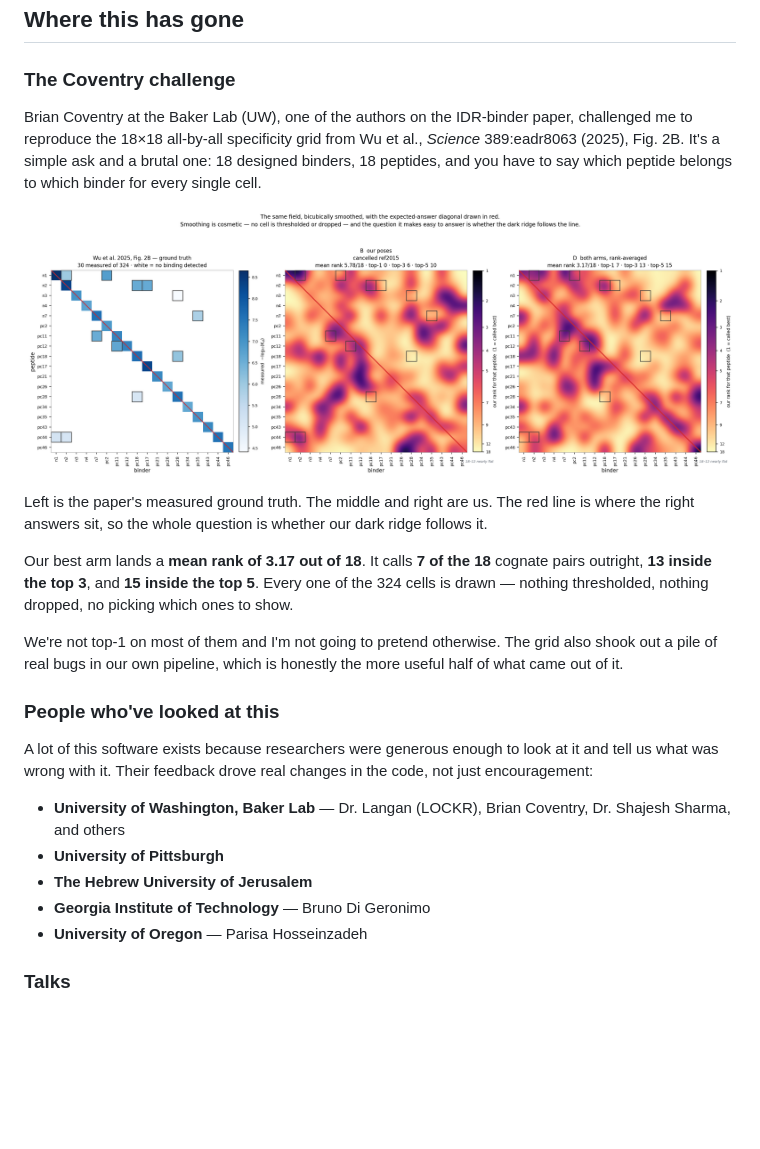
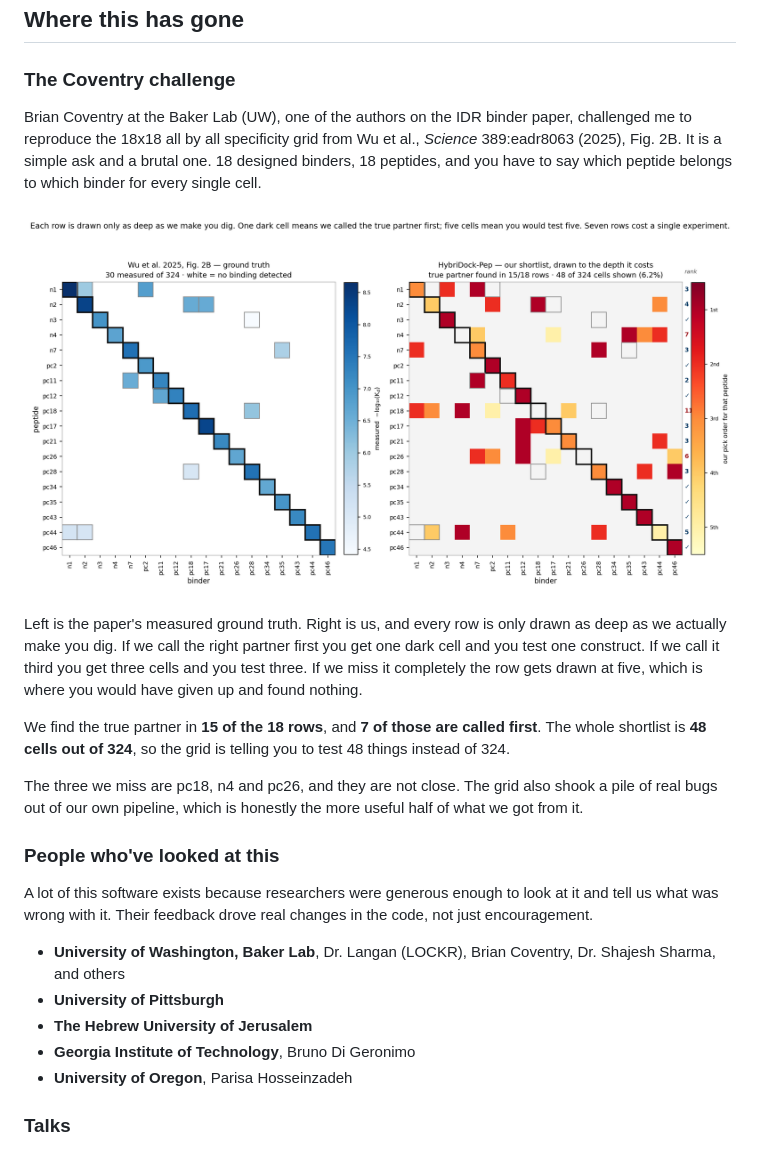
Before and after one commit to Tasty-Ramen2010/hybridock-pep, a Markdown page: README.md, the part around the change. Rendered like a GitHub page; pictures changed too: docs/coventry_digdepth.png (added); blank space fills up the shorter version.

Commit message:
docs: swap the Coventry figure for the dig depth version
Ram asked for the panel that draws each row only as deep as you would have to test, not the
gradient one. Rank 1 draws a single cell, rank 3 draws three, and a row we miss gets drawn at
five with the true partner absent, so a failure reads as a failure instead of looking the same
as a near miss.

The numbers it puts on the page: true partner found in 15 of 18 rows, 7 of those called first,
and 48 cells drawn out of 324. A flat top five for every row would draw 90, so the shortlist is
roughly half the testing.

Section rewritten without em dashes and in Ram's own register, matching the first 300 lines.

```diff
--- a/README.md
+++ b/README.md
@@ -688,34 +688,34 @@ Have **2–3 measured Kd on-target**? Anchor first (within-receptor r → **0.61
 
 ### The Coventry challenge
 
-Brian Coventry at the Baker Lab (UW), one of the authors on the IDR-binder paper, challenged me to
-reproduce the 18×18 all-by-all specificity grid from Wu et al., *Science* 389:eadr8063 (2025),
-Fig. 2B. It's a simple ask and a brutal one: 18 designed binders, 18 peptides, and you have to say
+Brian Coventry at the Baker Lab (UW), one of the authors on the IDR binder paper, challenged me to
+reproduce the 18x18 all by all specificity grid from Wu et al., *Science* 389:eadr8063 (2025),
+Fig. 2B. It is a simple ask and a brutal one. 18 designed binders, 18 peptides, and you have to say
 which peptide belongs to which binder for every single cell.
 
-![The Coventry 18x18 specificity grid — the paper's measured truth on the left, our ranks on the right, with the correct-answer diagonal drawn in red](docs/coventry_fullgrid_gradient.png)
+![The Coventry 18x18 specificity grid. Left is the measured ground truth from the paper. Right is our shortlist, where each row is drawn only as deep as you would have to test to reach the true partner](docs/coventry_digdepth.png)
 
-Left is the paper's measured ground truth. The middle and right are us. The red line is where the
-right answers sit, so the whole question is whether our dark ridge follows it.
+Left is the paper's measured ground truth. Right is us, and every row is only drawn as deep as we
+actually make you dig. If we call the right partner first you get one dark cell and you test one
+construct. If we call it third you get three cells and you test three. If we miss it completely the
+row gets drawn at five, which is where you would have given up and found nothing.
 
-Our best arm lands a **mean rank of 3.17 out of 18**. It calls **7 of the 18** cognate pairs
-outright, **13 inside the top 3**, and **15 inside the top 5**. Every one of the 324 cells is
-drawn — nothing thresholded, nothing dropped, no picking which ones to show.
+We find the true partner in **15 of the 18 rows**, and **7 of those are called first**. The whole
+shortlist is **48 cells out of 324**, so the grid is telling you to test 48 things instead of 324.
 
-We're not top-1 on most of them and I'm not going to pretend otherwise. The grid also shook out a
-pile of real bugs in our own pipeline, which is honestly the more useful half of what came out of
-it.
+The three we miss are pc18, n4 and pc26, and they are not close. The grid also shook a pile of real
+bugs out of our own pipeline, which is honestly the more useful half of what we got from it.
 
 ### People who've looked at this
 
 A lot of this software exists because researchers were generous enough to look at it and tell us
-what was wrong with it. Their feedback drove real changes in the code, not just encouragement:
+what was wrong with it. Their feedback drove real changes in the code, not just encouragement.
 
-- **University of Washington, Baker Lab** — Dr. Langan (LOCKR), Brian Coventry, Dr. Shajesh Sharma, and others
+- **University of Washington, Baker Lab**, Dr. Langan (LOCKR), Brian Coventry, Dr. Shajesh Sharma, and others
 - **University of Pittsburgh**
 - **The Hebrew University of Jerusalem**
-- **Georgia Institute of Technology** — Bruno Di Geronimo
-- **University of Oregon** — Parisa Hosseinzadeh
+- **Georgia Institute of Technology**, Bruno Di Geronimo
+- **University of Oregon**, Parisa Hosseinzadeh
 
 ### Talks
 
```
